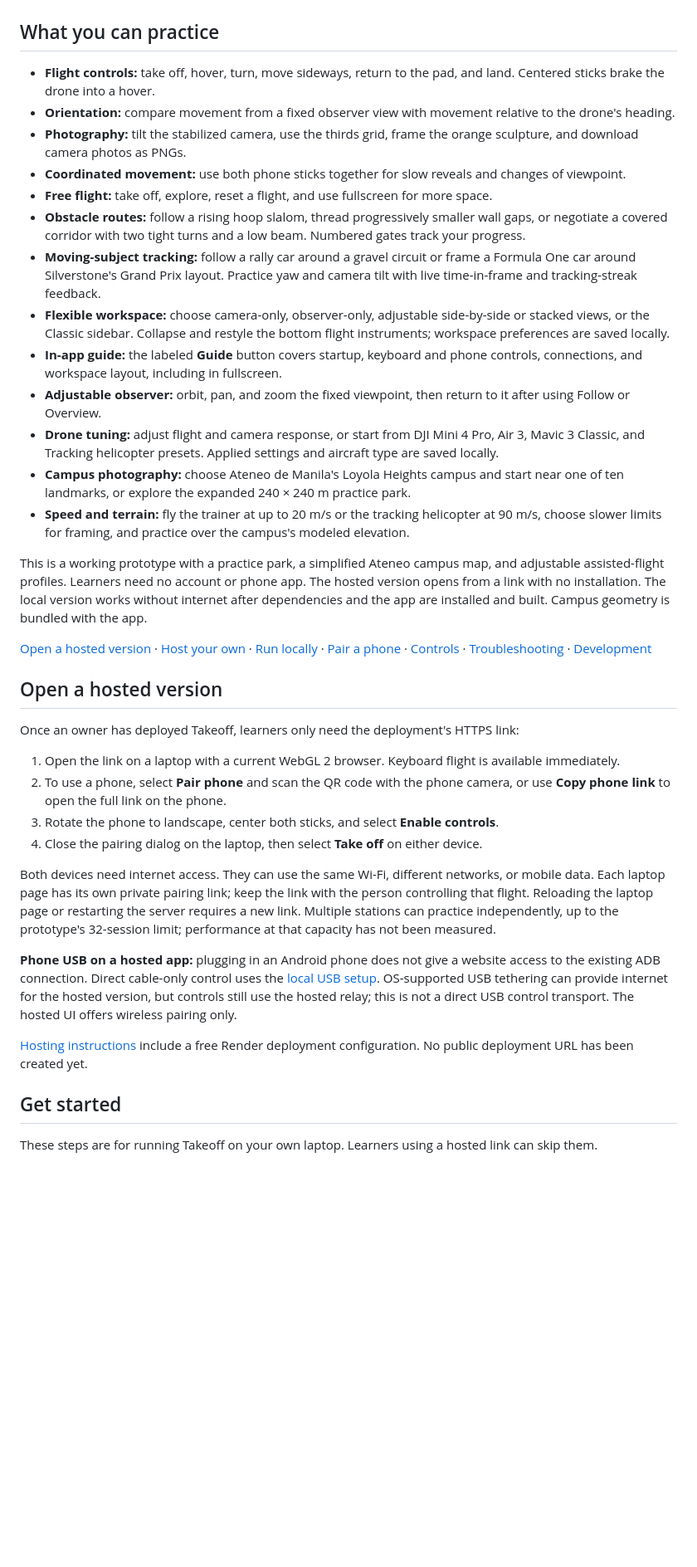
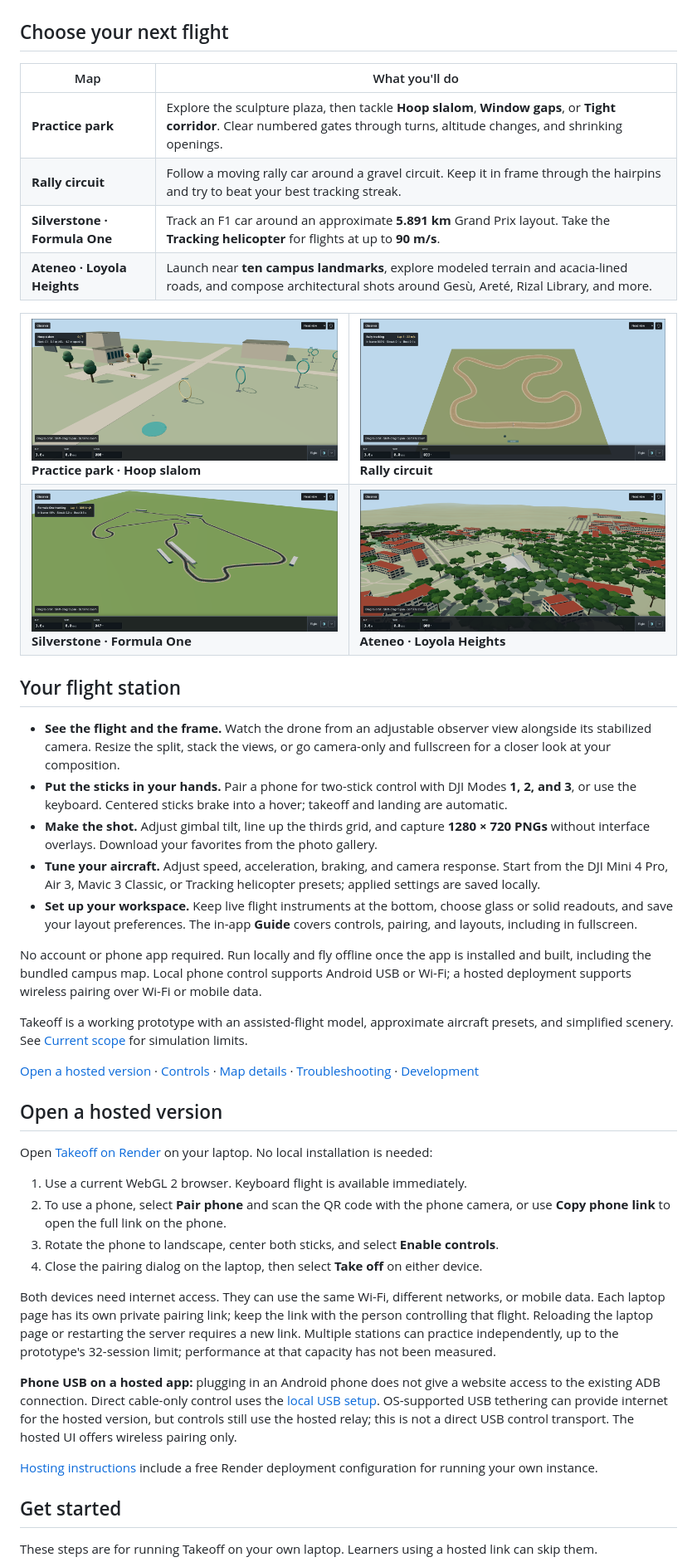
Before and after one commit to Ajtn05/Takeoff, a Markdown page: README.md, the part around the change printed below. Shown: that part at 83% size. Rendered like a GitHub page; pictures changed too: docs/images/map-ateneo.png (added), docs/images/map-park.png (added), docs/images/map-rally.png (added); blank space fills up the shorter version.

Commit message:
chore: updated README.md

```diff
--- a/README.md
+++ b/README.md
@@ -6,31 +8,45 @@ The observer view shows where the drone is going. The drone camera shows the res
 
 ![Takeoff flight station with adjustable observer and drone camera views and bottom flight instruments](docs/images/workspace.png)
 
-## What you can practice
+## Choose your next flight
 
-- **Flight controls:** take off, hover, turn, move sideways, return to the pad, and land. Centered sticks brake the drone into a hover.
-- **Orientation:** compare movement from a fixed observer view with movement relative to the drone's heading.
-- **Photography:** tilt the stabilized camera, use the thirds grid, frame the orange sculpture, and download camera photos as PNGs.
-- **Coordinated movement:** use both phone sticks together for slow reveals and changes of viewpoint.
-- **Free flight:** take off, explore, reset a flight, and use fullscreen for more space.
-- **Obstacle routes:** follow a rising hoop slalom, thread progressively smaller wall gaps, or negotiate a covered corridor with two tight turns and a low beam. Numbered gates track your progress.
-- **Moving-subject tracking:** follow a rally car around a gravel circuit or frame a Formula One car around Silverstone's Grand Prix layout. Practice yaw and camera tilt with live time-in-frame and tracking-streak feedback.
-- **Flexible workspace:** choose camera-only, observer-only, adjustable side-by-side or stacked views, or the Classic sidebar. Collapse and restyle the bottom flight instruments; workspace preferences are saved locally.
-- **In-app guide:** the labeled **Guide** button covers startup, keyboard and phone controls, connections, and workspace layout, including in fullscreen.
-- **Adjustable observer:** orbit, pan, and zoom the fixed viewpoint, then return to it after using Follow or Overview.
-- **Drone tuning:** adjust flight and camera response, or start from DJI Mini 4 Pro, Air 3, Mavic 3 Classic, and Tracking helicopter presets. Applied settings and aircraft type are saved locally.
-- **Campus photography:** choose Ateneo de Manila's Loyola Heights campus and start near one of ten landmarks, or explore the expanded 240 × 240 m practice park.
-- **Speed and terrain:** fly the trainer at up to 20 m/s or the tracking helicopter at 90 m/s, choose slower limits for framing, and practice over the campus's modeled elevation.
+| Map | What you'll do |
+| --- | --- |
+| **Practice park** | Explore the sculpture plaza, then tackle **Hoop slalom**, **Window gaps**, or **Tight corridor**. Clear numbered gates through turns, altitude changes, and shrinking openings. |
+| **Rally circuit** | Follow a moving rally car around a gravel circuit. Keep it in frame through the hairpins and try to beat your best tracking streak. |
+| **Silverstone · Formula One** | Track an F1 car around an approximate **5.891 km** Grand Prix layout. Take the **Tracking helicopter** for flights at up to **90 m/s**. |
+| **Ateneo · Loyola Heights** | Launch near **ten campus landmarks**, explore modeled terrain and acacia-lined roads, and compose architectural shots around Gesù, Areté, Rizal Library, and more. |
 
-This is a working prototype with a practice park, a simplified Ateneo campus map, and adjustable assisted-flight profiles. Learners need no account or phone app. The hosted version opens from a link with no installation. The local version works without internet after dependencies and the app are installed and built. Campus geometry is bundled with the app.
+<table>
+  <tr>
+    <td width="50%"><img src="docs/images/map-park.png" width="100%" alt="Hoop slalom in the practice park with numbered gates and flight instruments"><br><strong>Practice park · Hoop slalom</strong></td>
+    <td width="50%"><img src="docs/images/map-rally.png" width="100%" alt="Aerial view of the gravel rally circuit and its hairpin turns"><br><strong>Rally circuit</strong></td>
+  </tr>
+  <tr>
+    <td width="50%"><img src="docs/images/map-silverstone.png" width="100%" alt="Aerial view of the Silverstone Formula One circuit with pit buildings and grandstands"><br><strong>Silverstone · Formula One</strong></td>
+    <td width="50%"><img src="docs/images/map-ateneo.png" width="100%" alt="Church of the Gesù and surrounding acacia trees on the modeled Ateneo campus"><br><strong>Ateneo · Loyola Heights</strong></td>
+  </tr>
+</table>
 
-[Open a hosted version](#open-a-hosted-version) · [Host your own](docs/HOSTING.md) · [Run locally](#get-started) · [Pair a phone](#pair-an-android-phone) · [Controls](#controls) · [Troubleshooting](#troubleshooting) · [Development](#development)
+## Your flight station
+
+- **See the flight and the frame.** Watch the drone from an adjustable observer view alongside its stabilized camera. Resize the split, stack the views, or go camera-only and fullscreen for a closer look at your composition.
+- **Put the sticks in your hands.** Pair a phone for two-stick control with DJI Modes **1, 2, and 3**, or use the keyboard. Centered sticks brake into a hover; takeoff and landing are automatic.
+- **Make the shot.** Adjust gimbal tilt, line up the thirds grid, and capture **1280 × 720 PNGs** without interface overlays. Download your favorites from the photo gallery.
+- **Tune your aircraft.** Adjust speed, acceleration, braking, and camera response. Start from the DJI Mini 4 Pro, Air 3, Mavic 3 Classic, or Tracking helicopter presets; applied settings are saved locally.
+- **Set up your workspace.** Keep live flight instruments at the bottom, choose glass or solid readouts, and save your layout preferences. The in-app **Guide** covers controls, pairing, and layouts, including in fullscreen.
+
+No account or phone app required. Run locally and fly offline once the app is installed and built, including the bundled campus map. Local phone control supports Android USB or Wi-Fi; a hosted deployment supports wireless pairing over Wi-Fi or mobile data.
+
+Takeoff is a working prototype with an assisted-flight model, approximate aircraft presets, and simplified scenery. See [Current scope](#current-scope) for simulation limits.
+
+[Open a hosted version](#open-a-hosted-version) · [Controls](#controls) · [Map details](#practice-maps) · [Troubleshooting](#troubleshooting) · [Development](#development)
 
 ## Open a hosted version
 
-Once an owner has deployed Takeoff, learners only need the deployment's HTTPS link:
+Open [Takeoff on Render](https://takeoff-0qrz.onrender.com/) on your laptop. No local installation is needed:
 
-1. Open the link on a laptop with a current WebGL 2 browser. Keyboard flight is available immediately.
+1. Use a current WebGL 2 browser. Keyboard flight is available immediately.
 2. To use a phone, select **Pair phone** and scan the QR code with the phone camera, or use **Copy phone link** to open the full link on the phone.
 3. Rotate the phone to landscape, center both sticks, and select **Enable controls**.
 4. Close the pairing dialog on the laptop, then select **Take off** on either device.
@@ -39,7 +55,7 @@ Both devices need internet access. They can use the same Wi-Fi, different networ
 
 **Phone USB on a hosted app:** plugging in an Android phone does not give a website access to the existing ADB connection. Direct cable-only control uses the [local USB setup](#usb-use-the-cable-instead-of-wi-fi). OS-supported USB tethering can provide internet for the hosted version, but controls still use the hosted relay; this is not a direct USB control transport. The hosted UI offers wireless pairing only.
 
-[Hosting instructions](docs/HOSTING.md) include a free Render deployment configuration. No public deployment URL has been created yet.
+[Hosting instructions](docs/HOSTING.md) include a free Render deployment configuration for running your own instance.
 
 ## Get started
 
```
Also changed, not shown: other parts of README.md (+5 -3 lines).
